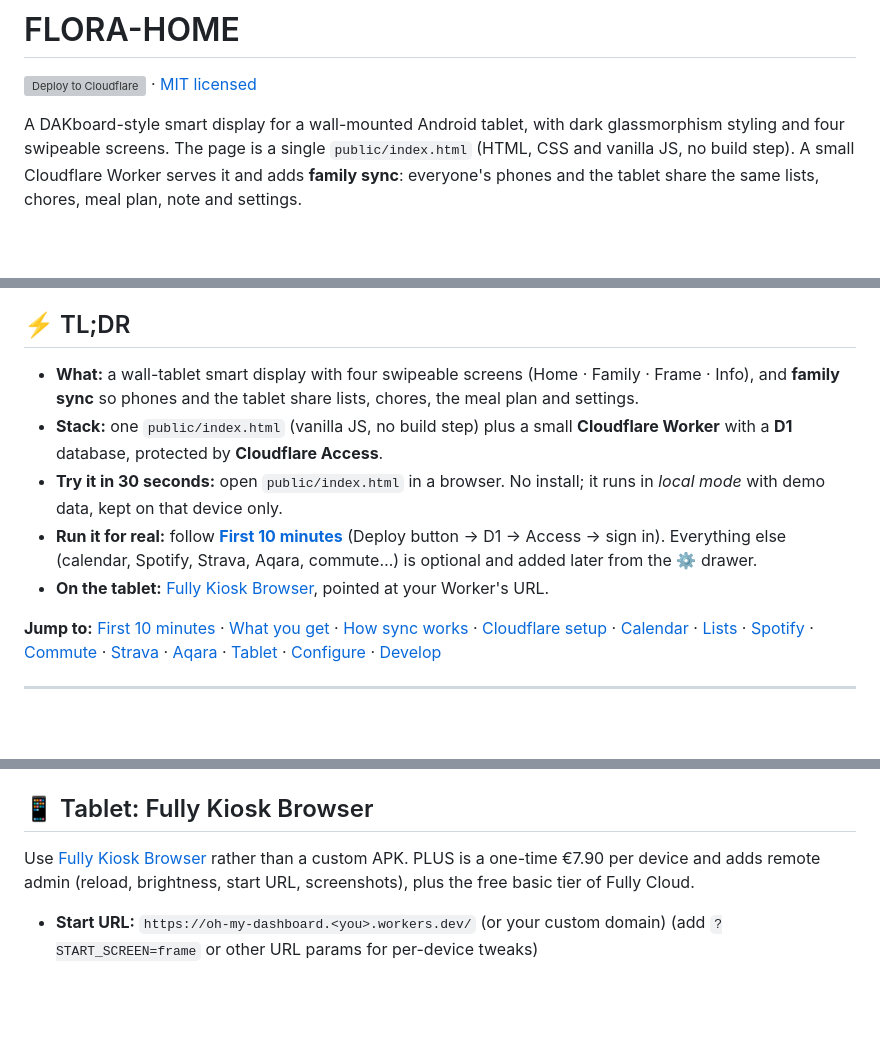
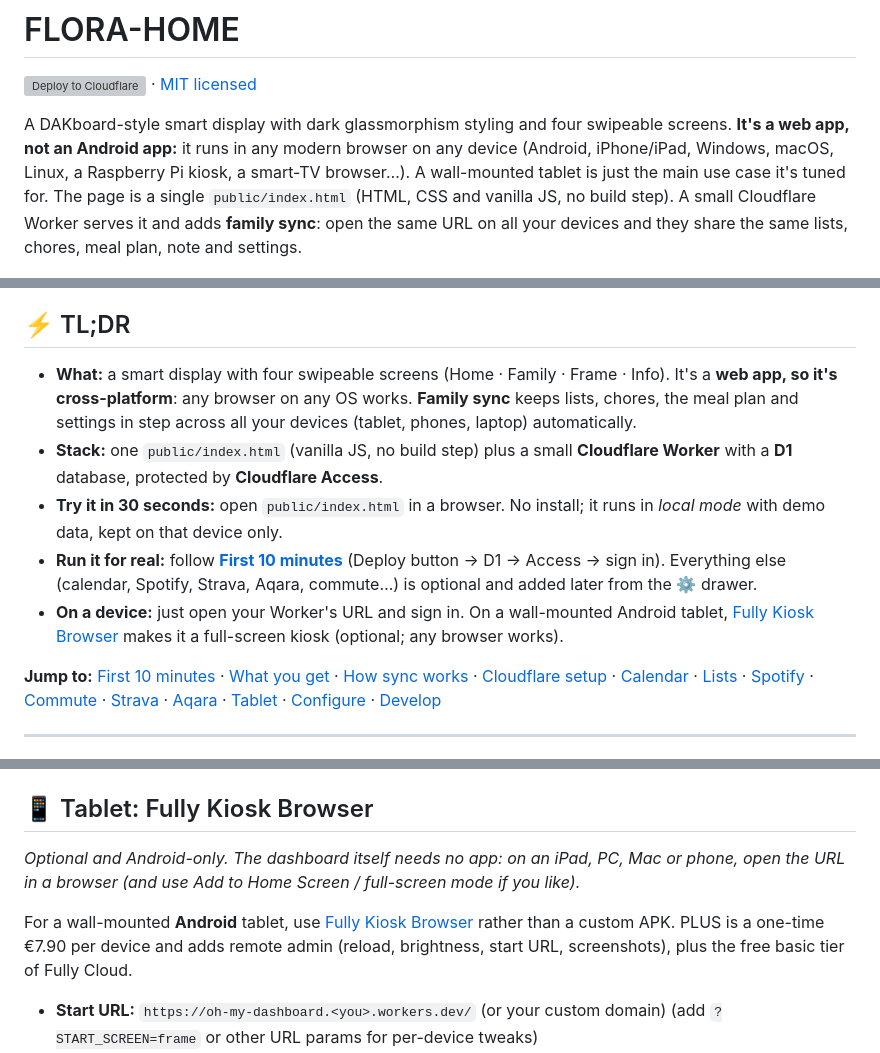
Before and after one commit to roadaddict/oh-my-dash, a Markdown page: README.md, 3 parts joined by grey strips. Drawn GitHub-style; blank space fills up the shorter version; grey boxes are pictures that could not be loaded.

Commit message:
README: make clear it's a cross-platform web app with sync across devices
Co-Authored-By: Claude Sonnet 5.5 <noreply@anthropic.com>
Claude-Session: https://claude.ai/code/session_017fhdnjVsZkBVxmWbif2B6R

```diff
--- a/README.md
+++ b/README.md
@@ -2,18 +2,18 @@
 
 [![Deploy to Cloudflare](https://deploy.workers.cloudflare.com/button)](https://deploy.workers.cloudflare.com/?url=https://github.com/roadaddict/oh-my-dash) · [MIT licensed](LICENSE)
 
-A DAKboard-style smart display for a wall-mounted Android tablet, with dark glassmorphism styling and four swipeable screens. The page is a single `public/index.html` (HTML, CSS and vanilla JS, no build step). A small Cloudflare Worker serves it and adds **family sync**: everyone's phones and the tablet share the same lists, chores, meal plan, note and settings.
+A DAKboard-style smart display with dark glassmorphism styling and four swipeable screens. **It's a web app, not an Android app:** it runs in any modern browser on any device (Android, iPhone/iPad, Windows, macOS, Linux, a Raspberry Pi kiosk, a smart-TV browser…). A wall-mounted tablet is just the main use case it's tuned for. The page is a single `public/index.html` (HTML, CSS and vanilla JS, no build step). A small Cloudflare Worker serves it and adds **family sync**: open the same URL on all your devices and they share the same lists, chores, meal plan, note and settings.
 
 ![FLORA-HOME on a portrait tablet: the Home screen (clock, weather, transit, calendar, sensors, Now Playing) and the Family screen (calendar, lists, chores, meal plan). Demo data.](docs/screenshot.jpg)
 
 *Home and Family screens at 800×1333, the portrait tablet size it's tuned for. Demo data; the sample widgets are marked **Demo** until you connect real sources.*
 
 ## ⚡ TL;DR
-- **What:** a wall-tablet smart display with four swipeable screens (Home · Family · Frame · Info), and **family sync** so phones and the tablet share lists, chores, the meal plan and settings.
+- **What:** a smart display with four swipeable screens (Home · Family · Frame · Info). It's a **web app, so it's cross-platform**: any browser on any OS works. **Family sync** keeps lists, chores, the meal plan and settings in step across all your devices (tablet, phones, laptop) automatically.
 - **Stack:** one `public/index.html` (vanilla JS, no build step) plus a small **Cloudflare Worker** with a **D1** database, protected by **Cloudflare Access**.
 - **Try it in 30 seconds:** open `public/index.html` in a browser. No install; it runs in *local mode* with demo data, kept on that device only.
 - **Run it for real:** follow **[First 10 minutes](#-first-10-minutes)** (Deploy button → D1 → Access → sign in). Everything else (calendar, Spotify, Strava, Aqara, commute…) is optional and added later from the **⚙** drawer.
-- **On the tablet:** [Fully Kiosk Browser](#-tablet-fully-kiosk-browser), pointed at your Worker's URL.
+- **On a device:** just open your Worker's URL and sign in. On a wall-mounted Android tablet, [Fully Kiosk Browser](#-tablet-fully-kiosk-browser) makes it a full-screen kiosk (optional; any browser works).
 
 **Jump to:** [First 10 minutes](#-first-10-minutes) · [What you get](#what-you-get) · [How sync works](#how-sync-works) · [Cloudflare setup](#cloudflare-setup) · [Calendar](#-google-family-calendar) · [Lists](#-lists-tablet-phones-voice) · [Spotify](#-spotify-now-playing--your-playlists) · [Commute](#-commute-public-transport-car-bike-on-foot) · [Strava](#-strava-your-familys-stats) · [Aqara](#-aqara-sensors-with-google-home) · [Tablet](#-tablet-fully-kiosk-browser) · [Configure](#configure) · [Develop](#local-development)
 
@@ -180,7 +180,9 @@ Yes. In cloud mode, settings, lists, chores, meals, the note and layouts live in
 What *can* look like a reset: a device that saved settings while it was in **local mode** (before the Worker/API existed, or while not signed in) kept them in that browser only. The dashboard now uploads such on-device settings and lists **once**, automatically, when the cloud has none. For peace of mind: ⚙ → *Backup & access* → **Download backup** / **Restore**, and D1 keeps 30 days of point-in-time history (`npx wrangler d1 time-travel restore <database> --timestamp=…`).
 
 ## 📱 Tablet: Fully Kiosk Browser
-Use [Fully Kiosk Browser](https://www.fully-kiosk.com/) rather than a custom APK. PLUS is a one-time €7.90 per device and adds remote admin (reload, brightness, start URL, screenshots), plus the free basic tier of Fully Cloud.
+*Optional and Android-only. The dashboard itself needs no app: on an iPad, PC, Mac or phone, open the URL in a browser (and use Add to Home Screen / full-screen mode if you like).*
+
+For a wall-mounted **Android** tablet, use [Fully Kiosk Browser](https://www.fully-kiosk.com/) rather than a custom APK. PLUS is a one-time €7.90 per device and adds remote admin (reload, brightness, start URL, screenshots), plus the free basic tier of Fully Cloud.
 - **Start URL:** `https://oh-my-dashboard.<you>.workers.dev/` (or your custom domain) (add `?START_SCREEN=frame` or other URL params for per-device tweaks)
 - Turn on *Keep screen on*, *Autostart on boot*, *Fullscreen*, *Autoplay videos*, and third-party cookies (see above)
 - On a typical 10" tablet (e.g. Nokia T21/T20): leave Fully's zoom at 100 %. If you prefer bigger text, 110–125 % still fits; the layout adapts to the smaller CSS viewport.
```
